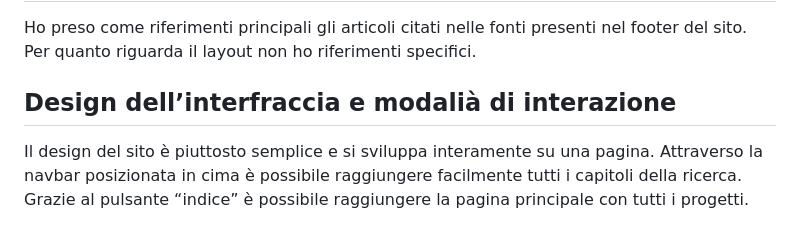
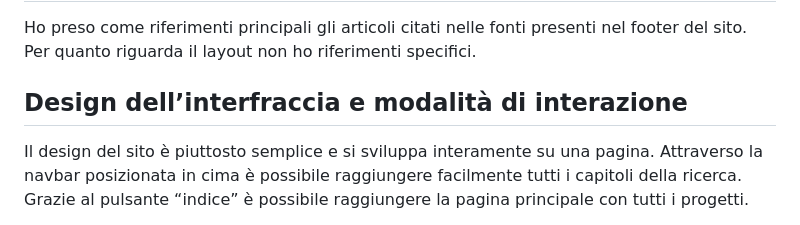
Before and after one commit to AriannaStockli/Posate_e_bacchette, a Markdown page: README.md, the part around the change. Rendered like a GitHub page.

```diff
--- a/README.md
+++ b/README.md
@@ -18,7 +18,7 @@ Le posate sono strumenti fondamentali per l'alimentazione quotidiana nel mondo o
 Ho preso come riferimenti principali gli articoli citati nelle fonti presenti nel footer del sito. Per quanto riguarda il layout non ho riferimenti specifici.
 
 
-## Design dell’interfraccia e modalià di interazione
+## Design dell’interfraccia e modalità di interazione
 Il design del sito è piuttosto semplice e si sviluppa interamente su una pagina. Attraverso la navbar posizionata in cima è possibile raggiungere facilmente tutti i capitoli della ricerca. Grazie al pulsante “indice” è possibile raggiungere la pagina principale con tutti i progetti.
 
 Il layout è suddiviso in due colonne principali. La colonna a sinistra che contiene il contenuto dettagliato della ricerca sulle posate e a destra le immagini correlate.
```
